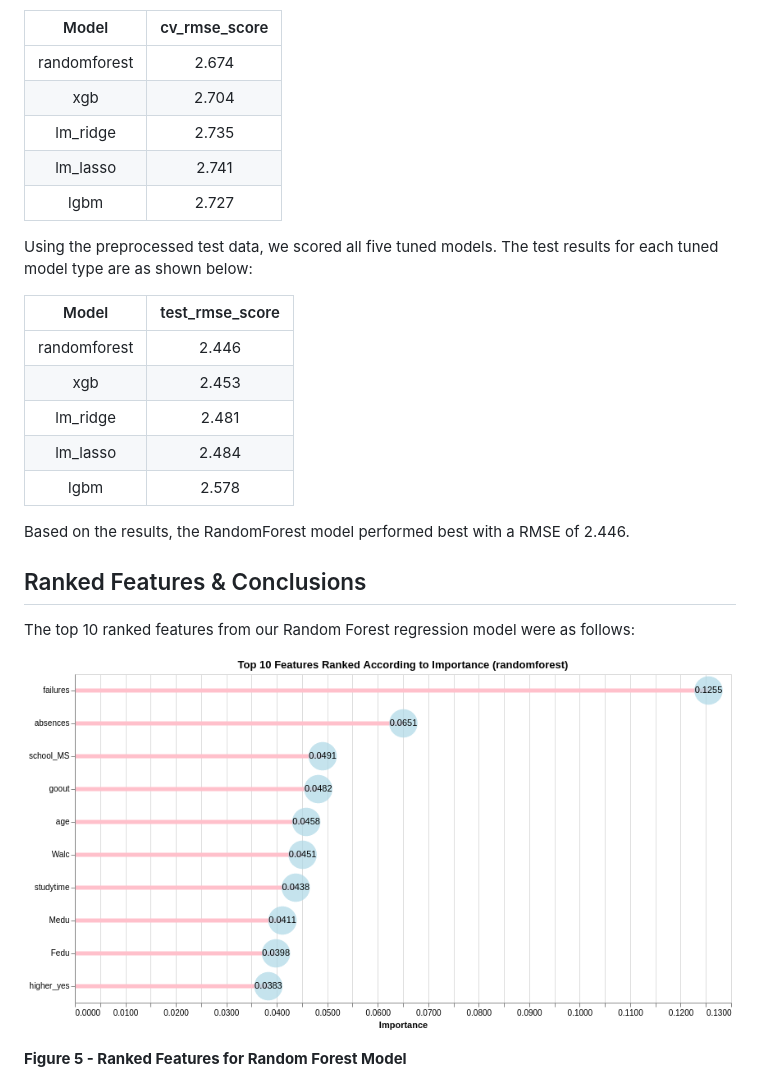
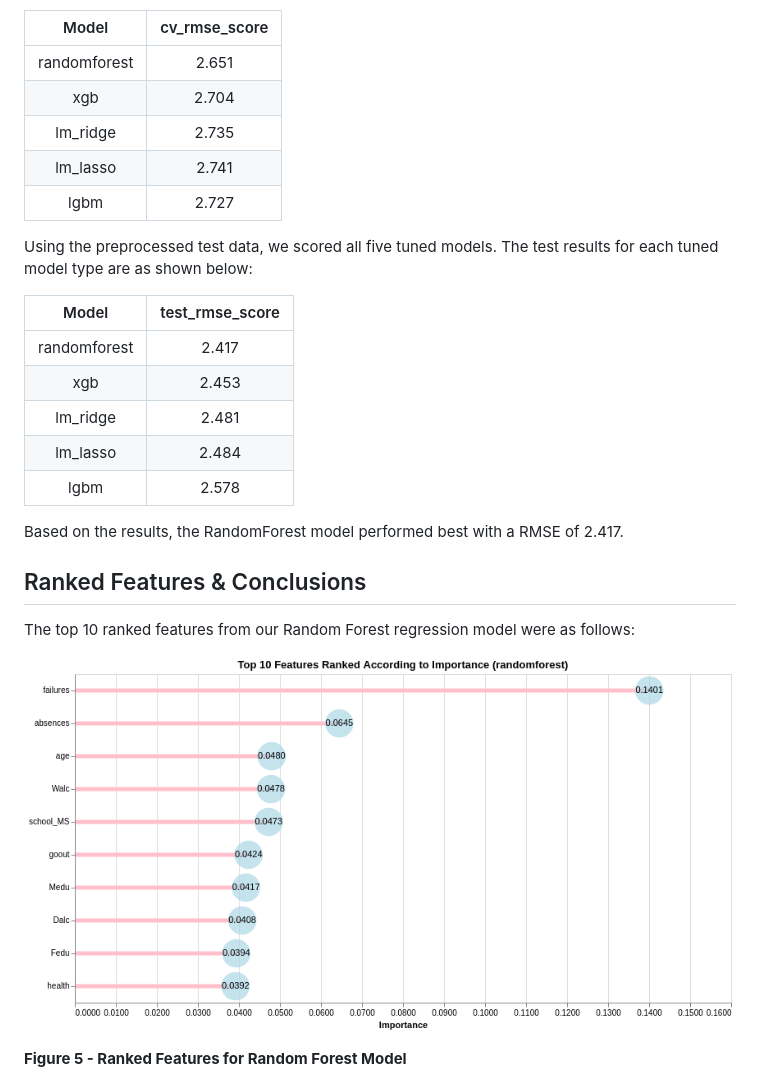
Before and after one commit to UBC-MDS/DSCI_522-Group-403-Student-Performance, a Markdown page: doc/student_performance_report.md, the part around the change. Rendered like a GitHub page; pictures changed too: img/output/ranked_features.png.

```diff
--- a/doc/student_performance_report.md
+++ b/doc/student_performance_report.md
@@ -166,7 +166,7 @@ each tuned model type are shown in the following:
 
 |    Model     | cv\_rmse\_score |
 | :----------: | :-------------: |
-| randomforest |      2.674      |
+| randomforest |      2.651      |
 |     xgb      |      2.704      |
 |  lm\_ridge   |      2.735      |
 |  lm\_lasso   |      2.741      |
@@ -177,14 +177,14 @@ test results for each tuned model type are as shown below:
 
 |    Model     | test\_rmse\_score |
 | :----------: | :---------------: |
-| randomforest |       2.446       |
+| randomforest |       2.417       |
 |     xgb      |       2.453       |
 |  lm\_ridge   |       2.481       |
 |  lm\_lasso   |       2.484       |
 |     lgbm     |       2.578       |
 
 Based on the results, the RandomForest model performed best with a RMSE
-of 2.446.
+of 2.417.
 
 ## Ranked Features & Conclusions
 
```
Also changed, not shown: README.md (+3 -3 lines), 7 other files.
